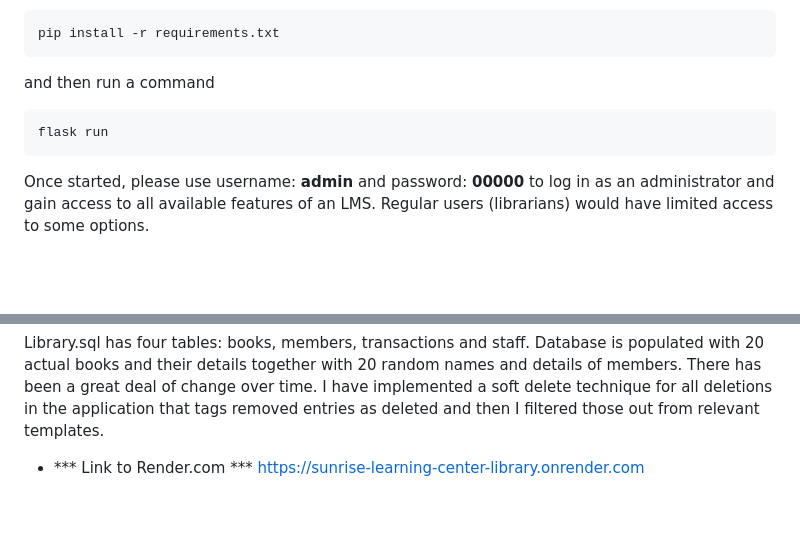
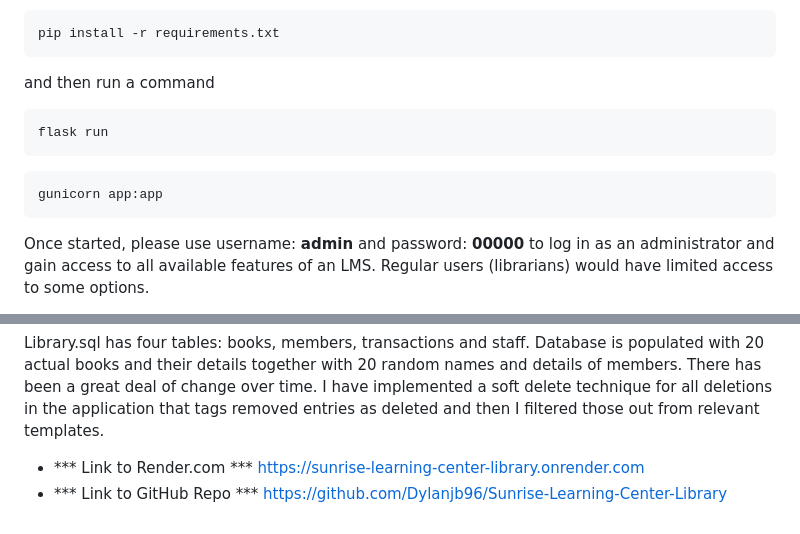
Before and after one commit to Dylanjb96/Sunrise-Learning-Center-Library, a Markdown page: README.md, 2 parts joined by grey strips. GitHub-like rendering; blank space fills up the shorter version.

````diff
--- a/README.md
+++ b/README.md
@@ -23,6 +23,9 @@ pip install -r requirements.txt
 and then run a command
 ```bash
 flask run
+```
+```bash
+gunicorn app:app
 ```
 Once started, please use username: **admin** and password: **00000** to log in as an administrator and gain access to all available features of an LMS. Regular users (librarians) would have limited access to some options.
 
@@ -52,3 +55,5 @@ Library.sql has four tables: books, members, transactions and staff. Database is
 
 - *** Link to Render.com ***
   https://sunrise-learning-center-library.onrender.com
+- *** Link to GitHub Repo ***
+  https://github.com/Dylanjb96/Sunrise-Learning-Center-Library
````
